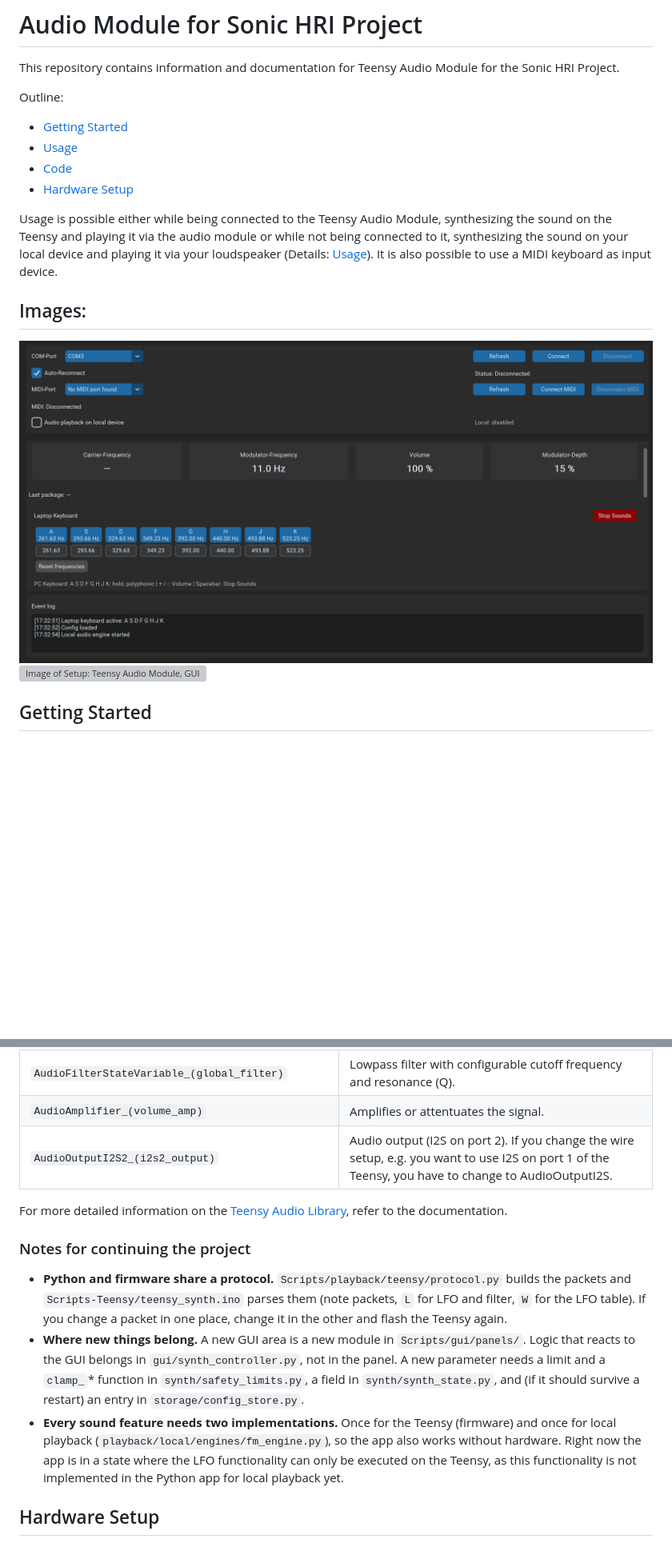
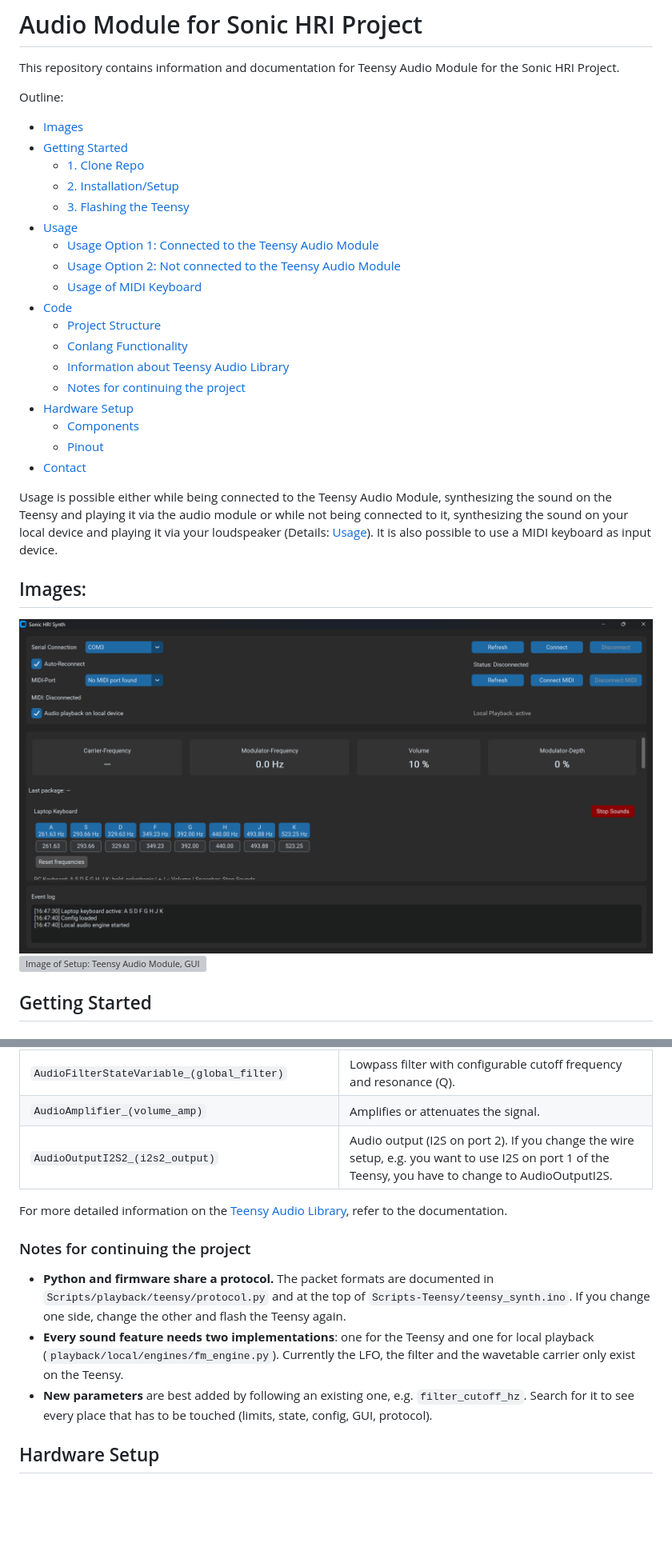
Before and after one commit to flowdevloping/teensy-synthesizer, a Markdown page: README.md, 2 parts joined by grey strips. Shown at 80% size. Drawn GitHub-style; pictures changed too: visuals/GUI.png; blank space fills up the shorter version; grey boxes are pictures that could not be loaded.

```diff
--- a/README.md
+++ b/README.md
@@ -3,10 +3,24 @@
 This repository contains information and documentation for Teensy Audio Module for the Sonic HRI Project.
 
 Outline:
+- [Images](#images)
 - [Getting Started](#getting-started)
+  - [1. Clone Repo](#1-clone-repo)
+  - [2. Installation/Setup](#2-installationsetup)
+  - [3. Flashing the Teensy](#3-flashing-the-teensy)
 - [Usage](#usage)
+  - [Usage Option 1: Connected to the Teensy Audio Module](#usage-option-1-connected-to-the-teensy-audio-module)
+  - [Usage Option 2: Not connected to the Teensy Audio Module](#usage-option-2-not-connected-to-the-teensy-audio-module)
+  - [Usage of MIDI Keyboard](#usage-of-midi-keyboard)
 - [Code](#code)
+  - [Project Structure](#project-structure)
+  - [Conlang Functionality](#conlang-functionality)
+  - [Information about Teensy Audio Library](#information-about-teensy-audio-library)
+  - [Notes for continuing the project](#notes-for-continuing-the-project)
 - [Hardware Setup](#hardware-setup)
+  - [Components](#components)
+  - [Pinout](#pinout)
+- [Contact](#contact)
 
 Usage is possible either while being connected to the Teensy Audio Module, synthesizing the sound on the Teensy and playing it via the audio module or while not being connected to it, synthesizing the sound on your local device and playing it via your loudspeaker (Details: [Usage](#usage)).
 It is also possible to use a MIDI keyboard as input device.
@@ -284,16 +269,16 @@ Here i provide a brief description of the TAL objects i used for this setup.
 | `AudioMixer4_(sum_mixer)`                                                                      | Mixer object to generate a mono signal out of the 2 inputs.                                                                                                                                                                 |
 | `AudioLFO_(lfo)`                                                                               | Custom AudioStream object to enable LFO functionality, defined in Scripts-Teensy/AudioLfo.h. It modulates the cutoff frequency of global_filter.                                                                            |
 | `AudioFilterStateVariable_(global_filter)`                                                     | Lowpass filter with configurable cutoff frequency and resonance (Q).                                                                                                                                                        |
-| `AudioAmplifier_(volume_amp)`                                                                  | Amplifies or attentuates the signal.                                                                                                                                                                                        |
+| `AudioAmplifier_(volume_amp)`                                                                  | Amplifies or attenuates the signal.                                                                                                                                                                                        |
 | `AudioOutputI2S2_(i2s2_output)`                                                                | Audio output (I2S on port 2). If you change the wire setup, e.g. you want to use I2S on port 1 of the Teensy, you have to change to AudioOutputI2S.                                                                         |
 
 For more detailed information on the [Teensy Audio Library](https://www.pjrc.com/teensy/td_libs_Audio.html), refer to the documentation.
 
 ### Notes for continuing the project
 
-- **Python and firmware share a protocol.** `Scripts/playback/teensy/protocol.py` builds the packets and `Scripts-Teensy/teensy_synth.ino` parses them (note packets, `L` for LFO and filter, `W` for the LFO table). If you change a packet in one place, change it in the other and flash the Teensy again.
-- **Where new things belong.** A new GUI area is a new module in `Scripts/gui/panels/`. Logic that reacts to the GUI belongs in `gui/synth_controller.py`, not in the panel. A new parameter needs a limit and a `clamp_`* function in `synth/safety_limits.py`, a field in `synth/synth_state.py`, and (if it should survive a restart) an entry in `storage/config_store.py`.
-- **Every sound feature needs two implementations.** Once for the Teensy (firmware) and once for local playback (`playback/local/engines/fm_engine.py`), so the app also works without hardware. Right now the app is in a state where the LFO functionality can only be executed on the Teensy, as this functionality is not implemented in the Python app for local playback yet.
+- **Python and firmware share a protocol.** The packet formats are documented in `Scripts/playback/teensy/protocol.py` and at the top of `Scripts-Teensy/teensy_synth.ino`. If you change one side, change the other and flash the Teensy again.
+- **Every sound feature needs two implementations**: one for the Teensy and one for local playback (`playback/local/engines/fm_engine.py`). Currently the LFO, the filter and the wavetable carrier only exist on the Teensy.
+- **New parameters** are best added by following an existing one, e.g. `filter_cutoff_hz`. Search for it to see every place that has to be touched (limits, state, config, GUI, protocol).
 
 
 ## Hardware Setup
```
Also changed, not shown: other parts of README.md (+28 -56 lines), 2 other files.
